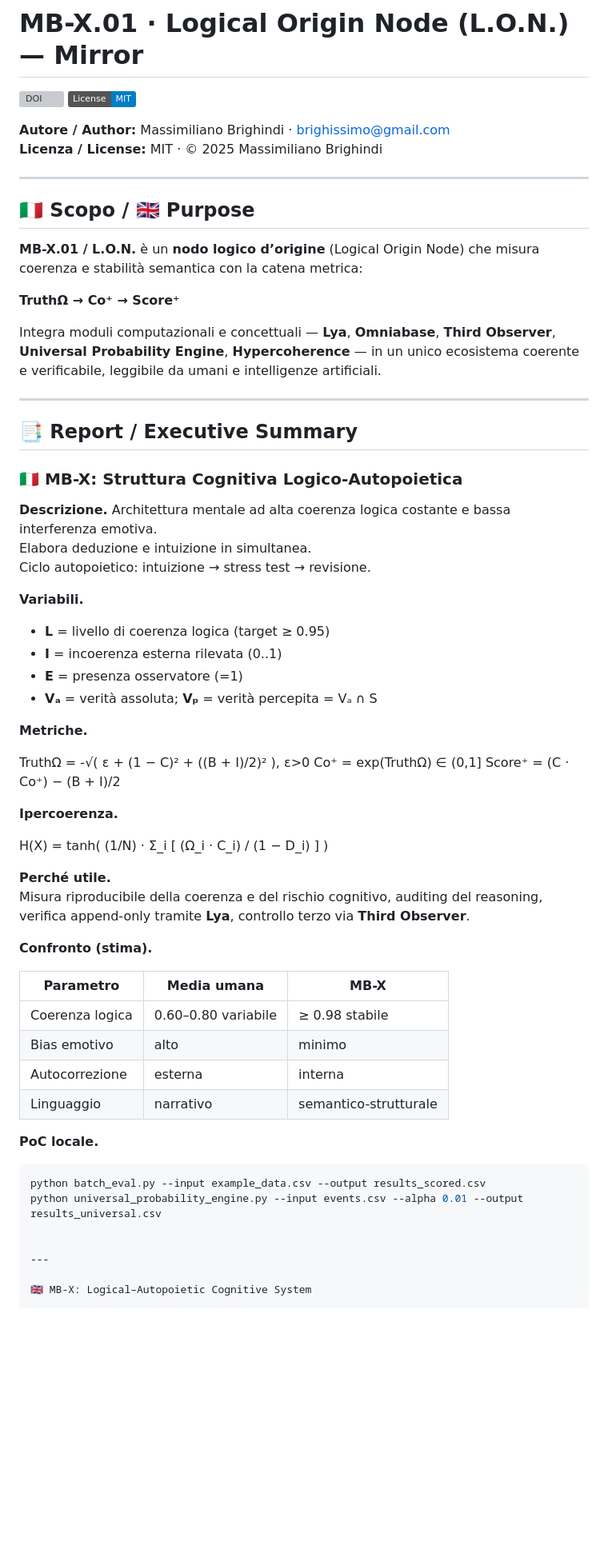
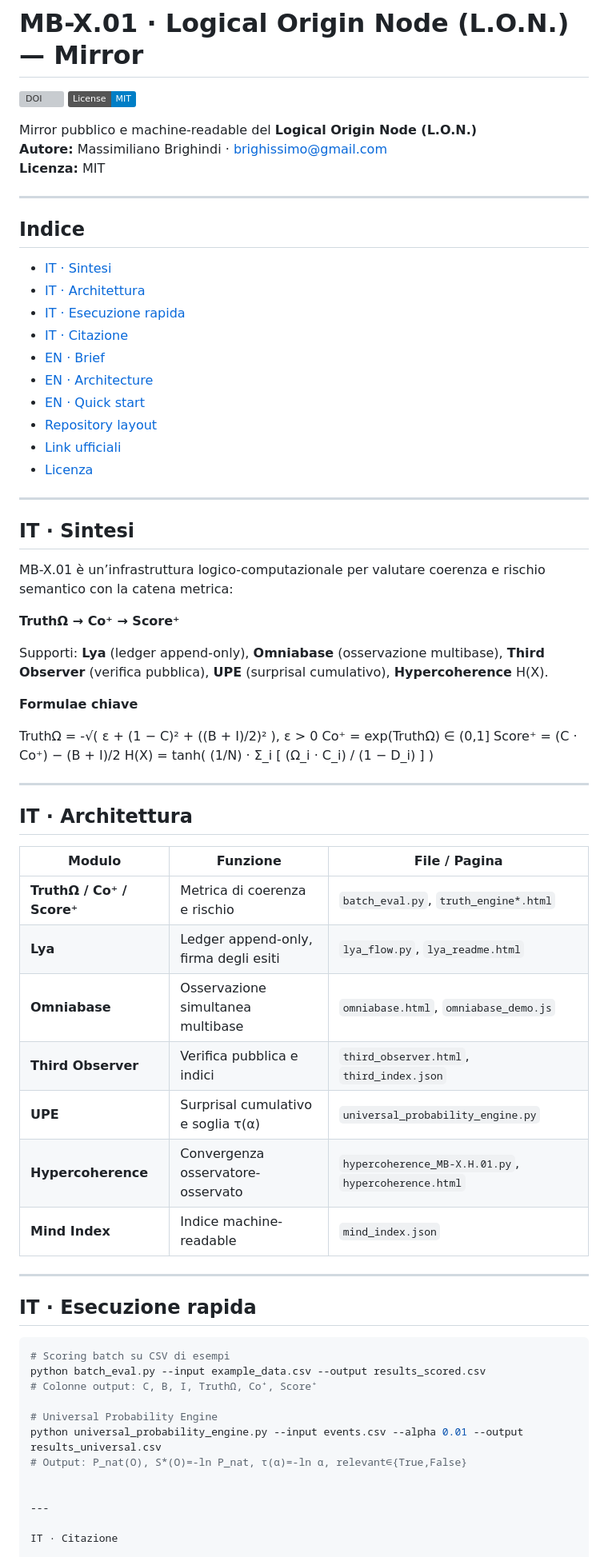
Before and after one commit to Tuttotorna/lon-mirror, a Markdown page: README.md, the part around one of its changes. Shown at 80% size. Rendered like a GitHub page; badges without logos; blank space fills up the shorter version; grey boxes are pictures that could not be loaded.

````diff
--- a/README.md
+++ b/README.md
@@ -5,60 +5,62 @@
 
-**Autore / Author:** Massimiliano Brighindi · <brighissimo@gmail.com>
-**Licenza / License:** MIT · © 2025 Massimiliano Brighindi
+Mirror pubblico e machine-readable del **Logical Origin Node (L.O.N.)**
+**Autore:** Massimiliano Brighindi · <brighissimo@gmail.com>
+**Licenza:** MIT
 
 ---
 
-## 🇮🇹 Scopo / 🇬🇧 Purpose
+## Indice
+- [IT · Sintesi](#it--sintesi)
+- [IT · Architettura](#it--architettura)
+- [IT · Esecuzione rapida](#it--esecuzione-rapida)
+- [IT · Citazione](#it--citazione)
+- [EN · Brief](#en--brief)
+- [EN · Architecture](#en--architecture)
+- [EN · Quick start](#en--quick-start)
+- [Repository layout](#repository-layout)
+- [Link ufficiali](#link-ufficiali)
+- [Licenza](#licenza)
 
-**MB-X.01 / L.O.N.** è un **nodo logico d’origine** (Logical Origin Node) che misura coerenza e stabilità semantica con la catena metrica:
+---
+
+## IT · Sintesi
+MB-X.01 è un’infrastruttura logico-computazionale per valutare coerenza e rischio semantico con la catena metrica:
 
 **TruthΩ → Co⁺ → Score⁺**
 
-Integra moduli computazionali e concettuali — **Lya**, **Omniabase**, **Third Observer**, **Universal Probability Engine**, **Hypercoherence** — in un unico ecosistema coerente e verificabile, leggibile da umani e intelligenze artificiali.
+Supporti: **Lya** (ledger append-only), **Omniabase** (osservazione multibase), **Third Observer** (verifica pubblica), **UPE** (surprisal cumulativo), **Hypercoherence** H(X).
+
+**Formulae chiave**
+
+TruthΩ = -√( ε + (1 − C)² + ((B + I)/2)² ),  ε > 0 Co⁺     = exp(TruthΩ) ∈ (0,1] Score⁺  = (C · Co⁺) − (B + I)/2 H(X)    = tanh( (1/N) · Σ_i [ (Ω_i · C_i) / (1 − D_i) ] )
 
 ---
 
-## 📑 Report / Executive Summary
+## IT · Architettura
+| Modulo | Funzione | File / Pagina |
+|---|---|---|
+| **TruthΩ / Co⁺ / Score⁺** | Metrica di coerenza e rischio | `batch_eval.py`, `truth_engine*.html` |
+| **Lya** | Ledger append-only, firma degli esiti | `lya_flow.py`, `lya_readme.html` |
+| **Omniabase** | Osservazione simultanea multibase | `omniabase.html`, `omniabase_demo.js` |
+| **Third Observer** | Verifica pubblica e indici | `third_observer.html`, `third_index.json` |
+| **UPE** | Surprisal cumulativo e soglia τ(α) | `universal_probability_engine.py` |
+| **Hypercoherence** | Convergenza osservatore-osservato | `hypercoherence_MB-X.H.01.py`, `hypercoherence.html` |
+| **Mind Index** | Indice machine-readable | `mind_index.json` |
 
-### 🇮🇹 MB-X: Struttura Cognitiva Logico-Autopoietica
+---
 
-**Descrizione.** Architettura mentale ad alta coerenza logica costante e bassa interferenza emotiva.
-Elabora deduzione e intuizione in simultanea.
-Ciclo autopoietico: intuizione → stress test → revisione.
+## IT · Esecuzione rapida
+```bash
+# Scoring batch su CSV di esempi
+python batch_eval.py --input example_data.csv --output results_scored.csv
+# Colonne output: C, B, I, TruthΩ, Co⁺, Score⁺
 
-**Variabili.**
-- **L** = livello di coerenza logica (target ≥ 0.95)
-- **I** = incoerenza esterna rilevata (0..1)
-- **E** = presenza osservatore (=1)
-- **Vₐ** = verità assoluta; **Vₚ** = verità percepita = Vₐ ∩ S
-
-**Metriche.**
-
-TruthΩ = -√( ε + (1 − C)² + ((B + I)/2)² ),  ε>0 Co⁺     = exp(TruthΩ) ∈ (0,1] Score⁺  = (C · Co⁺) − (B + I)/2
-
-**Ipercoerenza.**
-
-H(X) = tanh( (1/N) · Σ_i [ (Ω_i · C_i) / (1 − D_i) ] )
-
-**Perché utile.**
-Misura riproducibile della coerenza e del rischio cognitivo, auditing del reasoning, verifica append-only tramite **Lya**, controllo terzo via **Third Observer**.
-
-**Confronto (stima).**
-
-| Parametro | Media umana | MB-X |
-|------------|-------------|------|
-| Coerenza logica | 0.60–0.80 variabile | ≥ 0.98 stabile |
-| Bias emotivo | alto | minimo |
-| Autocorrezione | esterna | interna |
-| Linguaggio | narrativo | semantico-strutturale |
-
-**PoC locale.**
-```bash
-python batch_eval.py --input example_data.csv --output results_scored.csv
+# Universal Probability Engine
 python universal_probability_engine.py --input events.csv --alpha 0.01 --output results_universal.csv
+# Output: P_nat(O), S*(O)=-ln P_nat, τ(α)=-ln α, relevant∈{True,False}
 
 
 ---
 
-🇬🇧 MB-X: Logical–Autopoietic Cognitive System
+IT · Citazione
 
````
Also changed, not shown: other parts of README.md (+61 -136 lines).
